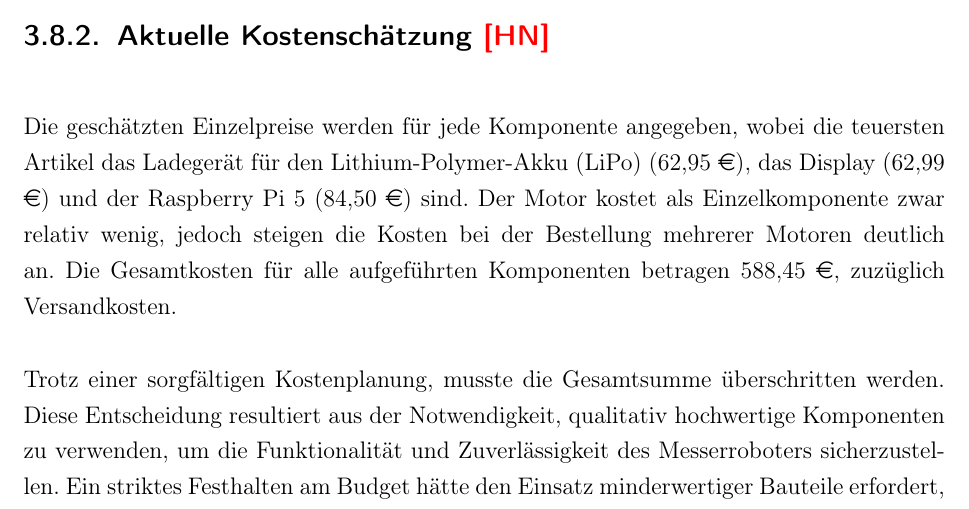
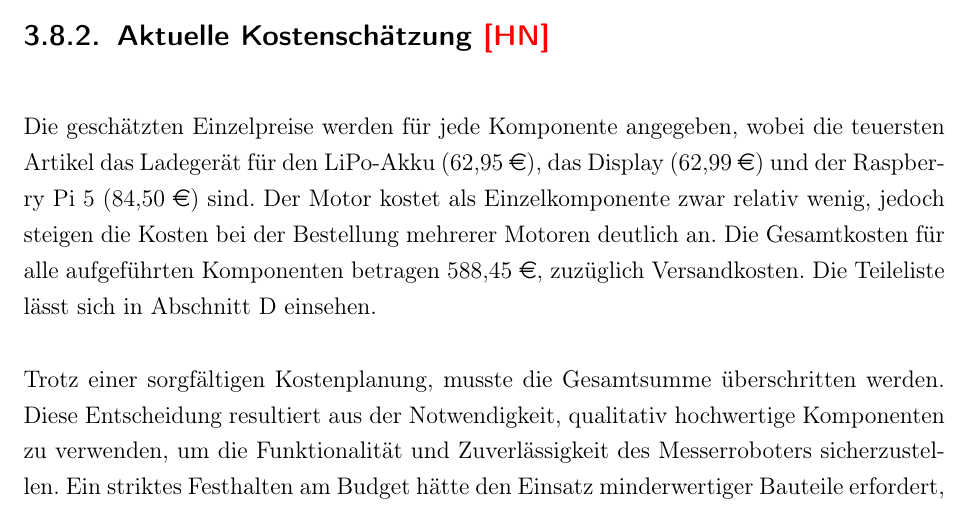
Before and after one commit to faikhadutoglu/ExpoDroid, a LaTeX thesis (Studienarbeit/T3100/WissBer_PA_SA_BA.tex, which reads Studienarbeit/T3100/chapter/vorgehen.tex): part of page 71 of 153, cut so that both start at the same text. Compiled offline with pdfLaTeX.

Commit message:
Kostenschätzung

```diff
--- a/Studienarbeit/T3100/chapter/vorgehen.tex
+++ b/Studienarbeit/T3100/chapter/vorgehen.tex
@@ -620,7 +620,7 @@ Eine sorgfältige Budgetplanung ist insbesondere im Hinblick auf die Auswahl der
 
 \subsection{Aktuelle Kostenschätzung \textcolor{red}{[HN]}}
 
-Die geschätzten Einzelpreise werden für jede Komponente angegeben, wobei die teuersten Artikel das Ladegerät für den Lithium-Polymer-Akku (LiPo) (62,95 €), das Display (62,99 €) und der Raspberry Pi 5 (84,50 €) sind. Der Motor kostet als Einzelkomponente zwar relativ wenig, jedoch steigen die Kosten bei der Bestellung mehrerer Motoren deutlich an. Die Gesamtkosten für alle aufgeführten Komponenten betragen 588,45 €, zuzüglich Versandkosten.
+Die geschätzten Einzelpreise werden für jede Komponente angegeben, wobei die teuersten Artikel das Ladegerät für den LiPo-Akku (62,95 €), das Display (62,99 €) und der Raspberry Pi 5 (84,50 €) sind. Der Motor kostet als Einzelkomponente zwar relativ wenig, jedoch steigen die Kosten bei der Bestellung mehrerer Motoren deutlich an. Die Gesamtkosten für alle aufgeführten Komponenten betragen 588,45 €, zuzüglich Versandkosten. Die Teileliste lässt sich in Abschnitt \ref{sec:Stückliste} einsehen.
 
 Trotz einer sorgfältigen Kostenplanung, musste die Gesamtsumme überschritten werden. Diese Entscheidung resultiert aus der Notwendigkeit, qualitativ hochwertige Komponenten zu verwenden, um die Funktionalität und Zuverlässigkeit des Messerroboters sicherzustellen. Ein striktes Festhalten am Budget hätte den Einsatz minderwertiger Bauteile erfordert, was langfristig zu höheren Kosten durch Ausfälle oder Ersatzbeschaffungen geführt hätte. Dieses Prinzip wird häufig mit dem Ausdruck \enquote{Buy cheap, buy twice.} beschrieben \autocite{Farlex.2024}. Insbesondere zentrale Elemente wie der Raspberry Pi, das Display und die Motorsteuerung sind entscheidend für die Leistungsfähigkeit des Systems und können nicht durch günstigere Alternativen ersetzt werden, ohne die Projektziele zu gefährden.
 
```
Also changed, not shown: Studienarbeit/T3100/chapter/anhang.tex (+1 -1 lines).
